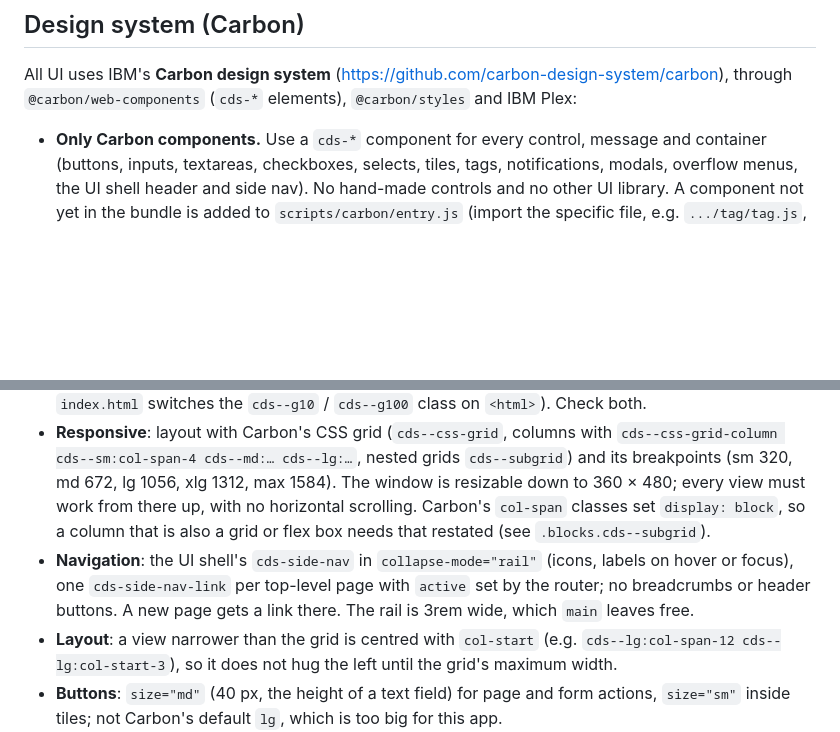
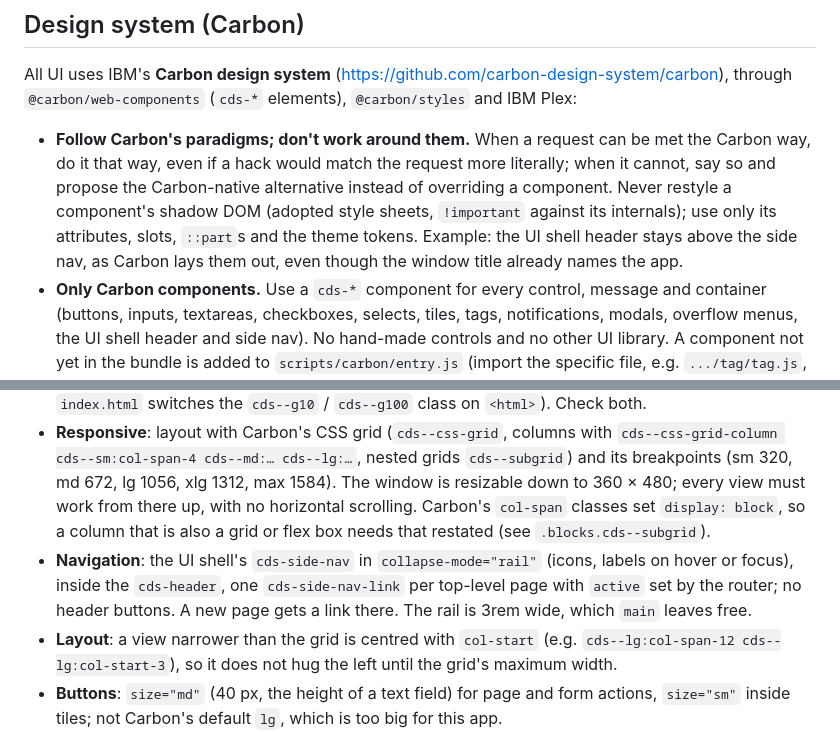
Before and after one commit to maakbaas/bullseye, a Markdown page: CLAUDE.md, 2 parts joined by grey strips. Drawn GitHub-style; blank space fills up the shorter version.

Commit message:
CLAUDE.md: follow Carbon's paradigms rather than work around them
Co-Authored-By: Claude Opus 5.5 <noreply@anthropic.com>
Claude-Session: https://claude.ai/code/session_01KSoU48EN58wUJGECDKNEyy

```diff
--- a/CLAUDE.md
+++ b/CLAUDE.md
@@ -64,11 +64,12 @@ The UI is built from tables so these need no new markup:
 ## Design system (Carbon)
 
 All UI uses IBM's **Carbon design system** (https://github.com/carbon-design-system/carbon), through `@carbon/web-components` (`cds-*` elements), `@carbon/styles` and IBM Plex:
+- **Follow Carbon's paradigms; don't work around them.** When a request can be met the Carbon way, do it that way, even if a hack would match the request more literally; when it cannot, say so and propose the Carbon-native alternative instead of overriding a component. Never restyle a component's shadow DOM (adopted style sheets, `!important` against its internals); use only its attributes, slots, `::part`s and the theme tokens. Example: the UI shell header stays above the side nav, as Carbon lays them out, even though the window title already names the app.
 - **Only Carbon components.** Use a `cds-*` component for every control, message and container (buttons, inputs, textareas, checkboxes, selects, tiles, tags, notifications, modals, overflow menus, the UI shell header and side nav). No hand-made controls and no other UI library. A component not yet in the bundle is added to `scripts/carbon/entry.js` (import the specific file, e.g. `.../tag/tag.js`, not the folder's `index.js`) and `npm run vendor` is run; the same goes for icons (`@carbon/icons`, used through `carbonIcon(name, slot)`).
 - **Only Carbon tokens.** Colours are `var(--cds-*)` theme tokens, spacing is `var(--cds-spacing-01…13)`, type is Carbon's `cds--type-*` classes in IBM Plex. No hex colours, pixel spacing or other fonts in the page's CSS; its own `<style>` is layout only.
 - **Themes**: `g10` in light mode and `g100` in dark mode, following Windows (the script at the top of `index.html` switches the `cds--g10` / `cds--g100` class on `<html>`). Check both.
 - **Responsive**: layout with Carbon's CSS grid (`cds--css-grid`, columns with `cds--css-grid-column cds--sm:col-span-4 cds--md:… cds--lg:…`, nested grids `cds--subgrid`) and its breakpoints (sm 320, md 672, lg 1056, xlg 1312, max 1584). The window is resizable down to 360 × 480; every view must work from there up, with no horizontal scrolling. Carbon's `col-span` classes set `display: block`, so a column that is also a grid or flex box needs that restated (see `.blocks.cds--subgrid`).
-- **Navigation**: the UI shell's `cds-side-nav` in `collapse-mode="rail"` (icons, labels on hover or focus), one `cds-side-nav-link` per top-level page with `active` set by the router; no breadcrumbs or header buttons. A new page gets a link there. The rail is 3rem wide, which `main` leaves free.
+- **Navigation**: the UI shell's `cds-side-nav` in `collapse-mode="rail"` (icons, labels on hover or focus), inside the `cds-header`, one `cds-side-nav-link` per top-level page with `active` set by the router; no header buttons. A new page gets a link there. The rail is 3rem wide, which `main` leaves free.
 - **Layout**: a view narrower than the grid is centred with `col-start` (e.g. `cds--lg:col-span-12 cds--lg:col-start-3`), so it does not hug the left until the grid's maximum width.
 - **Buttons**: `size="md"` (40 px, the height of a text field) for page and form actions, `size="sm"` inside tiles; not Carbon's default `lg`, which is too big for this app.
 - **Patterns**: page title `cds--type-productive-heading-05` with a short description; sections `productive-heading-03`; errors and states as `cds-inline-notification` (low contrast) at the top of the view; a destructive action is `danger` and asks in a `cds-modal`.
```
